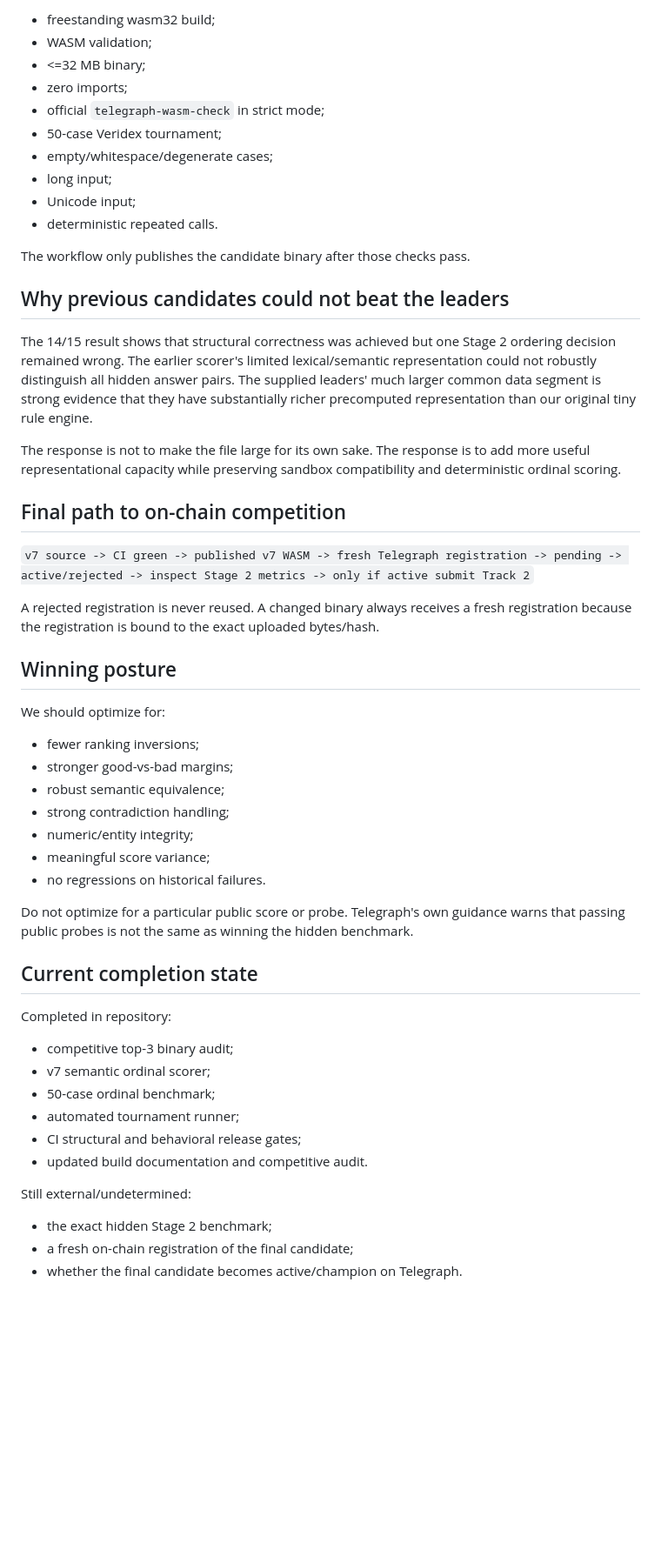
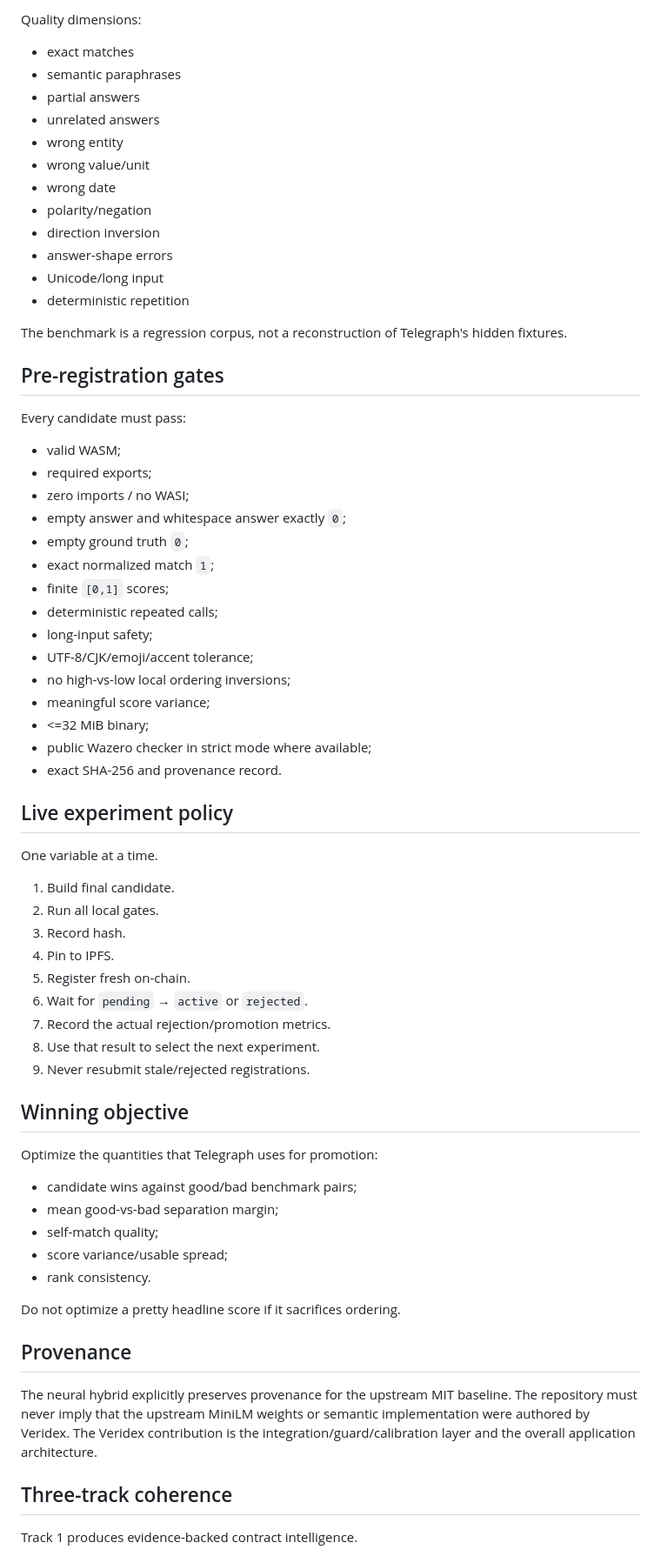
Before and after one commit to pawansatoshi/Veridex, a Markdown page: telegraph/evaluation/TRACK2_BLUEPRINT.md, the part around one of its changes. Shown at 87% size. GitHub-like rendering; blank space fills up the shorter version.

Commit message:
docs(track2): replace legacy blueprint with final execution plan

```diff
--- a/telegraph/evaluation/TRACK2_BLUEPRINT.md
+++ b/telegraph/evaluation/TRACK2_BLUEPRINT.md
@@ -62,57 +53,72 @@ The current local v7 binary produces **0 ordering inversions across 56 high-vs-l
 
-- freestanding wasm32 build;
-- WASM validation;
-- <=32 MB binary;
-- zero imports;
-- official `telegraph-wasm-check` in strict mode;
-- 50-case Veridex tournament;
-- empty/whitespace/degenerate cases;
-- long input;
-- Unicode input;
-- deterministic repeated calls.
+Quality dimensions:
 
-The workflow only publishes the candidate binary after those checks pass.
+- exact matches
+- semantic paraphrases
+- partial answers
+- unrelated answers
+- wrong entity
+- wrong value/unit
+- wrong date
+- polarity/negation
+- direction inversion
+- answer-shape errors
+- Unicode/long input
+- deterministic repetition
 
-## Why previous candidates could not beat the leaders
+The benchmark is a regression corpus, not a reconstruction of Telegraph's hidden fixtures.
 
-The 14/15 result shows that structural correctness was achieved but one Stage 2 ordering decision remained wrong. The earlier scorer's limited lexical/semantic representation could not robustly distinguish all hidden answer pairs. The supplied leaders' much larger common data segment is strong evidence that they have substantially richer precomputed representation than our original tiny rule engine.
+## Pre-registration gates
 
-The response is not to make the file large for its own sake. The response is to add more useful representational capacity while preserving sandbox compatibility and deterministic ordinal scoring.
+Every candidate must pass:
 
-## Final path to on-chain competition
+- valid WASM;
+- required exports;
+- zero imports / no WASI;
+- empty answer and whitespace answer exactly `0`;
+- empty ground truth `0`;
+- exact normalized match `1`;
+- finite `[0,1]` scores;
+- deterministic repeated calls;
+- long-input safety;
+- UTF-8/CJK/emoji/accent tolerance;
+- no high-vs-low local ordering inversions;
+- meaningful score variance;
+- <=32 MiB binary;
+- public Wazero checker in strict mode where available;
+- exact SHA-256 and provenance record.
 
-`v7 source -> CI green -> published v7 WASM -> fresh Telegraph registration -> pending -> active/rejected -> inspect Stage 2 metrics -> only if active submit Track 2`
+## Live experiment policy
 
-A rejected registration is never reused. A changed binary always receives a fresh registration because the registration is bound to the exact uploaded bytes/hash.
+One variable at a time.
 
-## Winning posture
+1. Build final candidate.
+2. Run all local gates.
+3. Record hash.
+4. Pin to IPFS.
+5. Register fresh on-chain.
+6. Wait for `pending` → `active` or `rejected`.
+7. Record the actual rejection/promotion metrics.
+8. Use that result to select the next experiment.
+9. Never resubmit stale/rejected registrations.
 
-We should optimize for:
+## Winning objective
 
-- fewer ranking inversions;
-- stronger good-vs-bad margins;
-- robust semantic equivalence;
-- strong contradiction handling;
-- numeric/entity integrity;
-- meaningful score variance;
-- no regressions on historical failures.
+Optimize the quantities that Telegraph uses for promotion:
 
-Do not optimize for a particular public score or probe. Telegraph's own guidance warns that passing public probes is not the same as winning the hidden benchmark.
+- candidate wins against good/bad benchmark pairs;
+- mean good-vs-bad separation margin;
+- self-match quality;
+- score variance/usable spread;
+- rank consistency.
 
-## Current completion state
+Do not optimize a pretty headline score if it sacrifices ordering.
 
-Completed in repository:
+## Provenance
 
-- competitive top-3 binary audit;
-- v7 semantic ordinal scorer;
-- 50-case ordinal benchmark;
-- automated tournament runner;
-- CI structural and behavioral release gates;
-- updated build documentation and competitive audit.
+The neural hybrid explicitly preserves provenance for the upstream MIT baseline. The repository must never imply that the upstream MiniLM weights or semantic implementation were authored by Veridex. The Veridex contribution is the integration/guard/calibration layer and the overall application architecture.
 
-Still external/undetermined:
+## Three-track coherence
 
-- the exact hidden Stage 2 benchmark;
-- a fresh on-chain registration of the final candidate;
-- whether the final candidate becomes active/champion on Telegraph.
+Track 1 produces evidence-backed contract intelligence.
 
```
Also changed, not shown: other parts of telegraph/evaluation/TRACK2_BLUEPRINT.md (+47 -39 lines).
